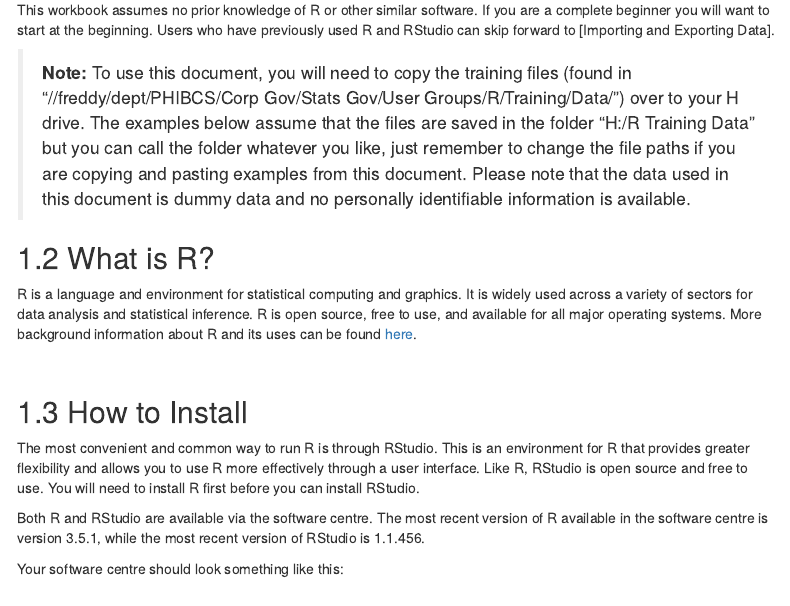
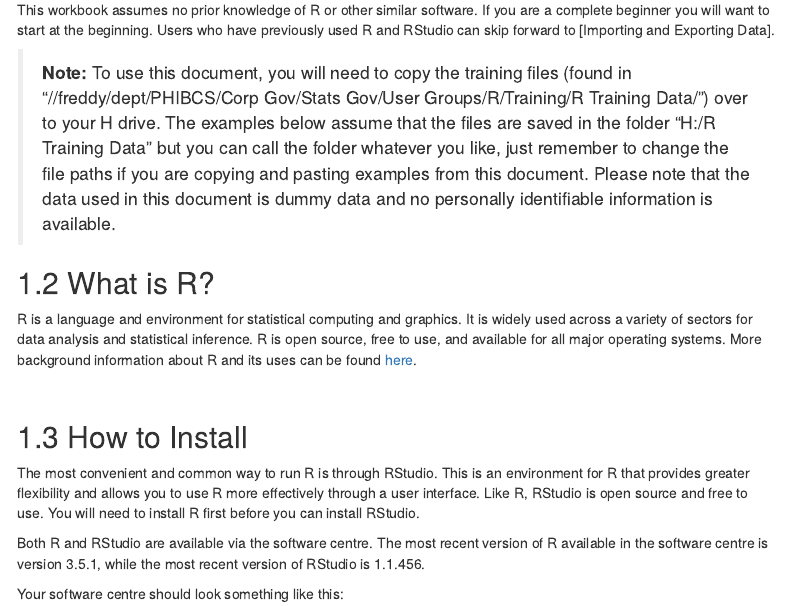
Before and after one commit to Public-Health-Scotland/R-Resources, an R Markdown document (R_Guidance_for_PHI.Rmd): the page in a window 1100 px wide, from 240 px down. Rendered offline with R 4.5, knitr and Pandoc, with nearby package versions; some code elsewhere in the file could not run offline; a font, style sheet, LaTeX package, included part or bibliography that could not be used is replaced or left out; menus at the side of the page are left out.

Commit message:
Update R_Guidance_for_PHI.Rmd

```diff
--- a/R_Guidance_for_PHI.Rmd
+++ b/R_Guidance_for_PHI.Rmd
@@ -36,7 +36,7 @@
 
 This workbook assumes no prior knowledge of R or other similar software. If you are a complete beginner you will want to start at the beginning. Users who have previously used R and RStudio can skip forward to [Importing and Exporting Data].
 
->**Note:** To use this document, you will need to copy the training files (found in "//freddy/dept/PHIBCS/Corp Gov/Stats Gov/User Groups/R/Training/Data/") over to your H drive. The examples below assume that the files are saved in the folder "H:/R Training Data" but you can call the folder whatever you like, just remember to change the file paths if you are copying and pasting examples from this document. Please note that the data used in this document is dummy data and no personally identifiable information is available.
+>**Note:** To use this document, you will need to copy the training files (found in "//freddy/dept/PHIBCS/Corp Gov/Stats Gov/User Groups/R/Training/R Training Data/") over to your H drive. The examples below assume that the files are saved in the folder "H:/R Training Data" but you can call the folder whatever you like, just remember to change the file paths if you are copying and pasting examples from this document. Please note that the data used in this document is dummy data and no personally identifiable information is available.
 
 ## What is R?
 
```
